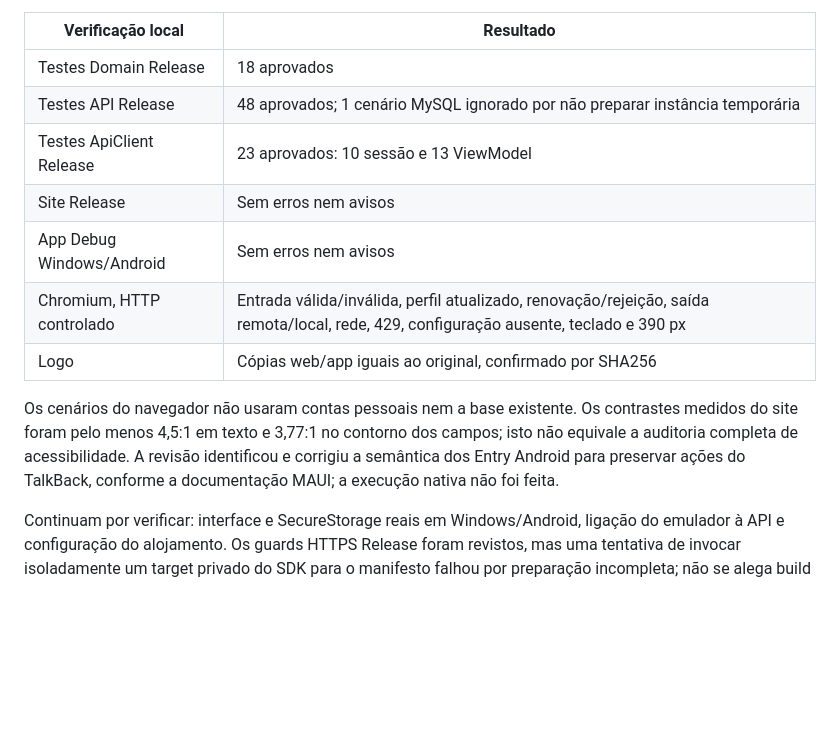
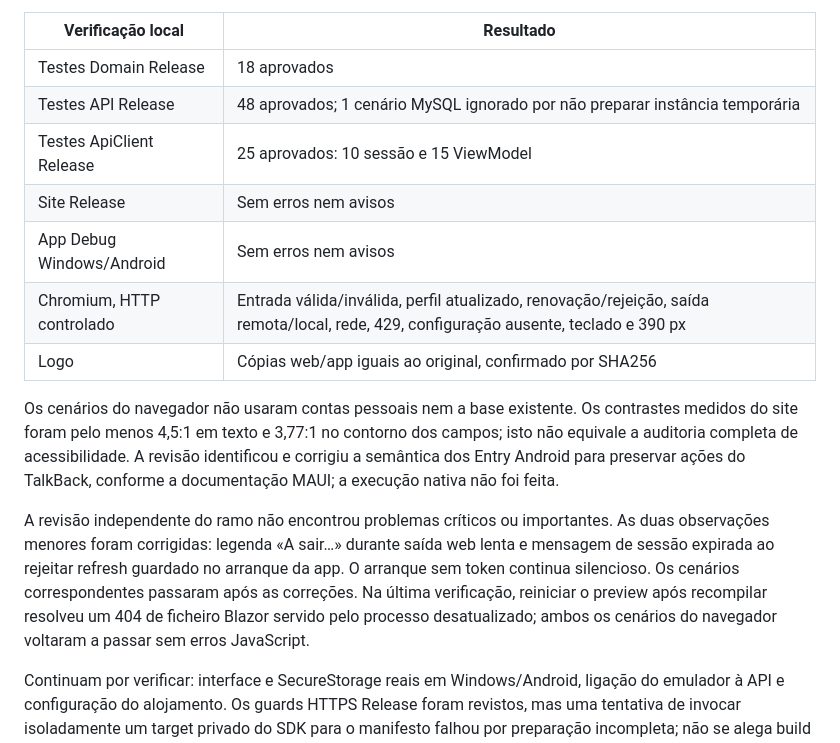
Before and after one commit to Schoolgether-PAP/SchoolGether, a Markdown page: docs/revisao-etapas.md, the part around the change. GitHub-like rendering; blank space fills up the shorter version.

Commit message:
Conclui registo da validação dos clientes

```diff
--- a/docs/revisao-etapas.md
+++ b/docs/revisao-etapas.md
@@ -29,7 +29,7 @@ houve alterações ao backend nem migrações novas. Ver [guia dos clientes](cli
 |---|---|
 | Testes Domain Release | 18 aprovados |
 | Testes API Release | 48 aprovados; 1 cenário MySQL ignorado por não preparar instância temporária |
-| Testes ApiClient Release | 23 aprovados: 10 sessão e 13 ViewModel |
+| Testes ApiClient Release | 25 aprovados: 10 sessão e 15 ViewModel |
 | Site Release | Sem erros nem avisos |
 | App Debug Windows/Android | Sem erros nem avisos |
 | Chromium, HTTP controlado | Entrada válida/inválida, perfil atualizado, renovação/rejeição, saída remota/local, rede, 429, configuração ausente, teclado e 390 px |
@@ -40,6 +40,14 @@ Os contrastes medidos do site foram pelo menos 4,5:1 em texto e 3,77:1 no
 contorno dos campos; isto não equivale a auditoria completa de acessibilidade.
 A revisão identificou e corrigiu a semântica dos Entry Android para preservar
 ações do TalkBack, conforme a documentação MAUI; a execução nativa não foi feita.
+
+A revisão independente do ramo não encontrou problemas críticos ou importantes.
+As duas observações menores foram corrigidas: legenda «A sair…» durante saída
+web lenta e mensagem de sessão expirada ao rejeitar refresh guardado no arranque
+da app. O arranque sem token continua silencioso. Os cenários correspondentes
+passaram após as correções. Na última verificação, reiniciar o preview após
+recompilar resolveu um 404 de ficheiro Blazor servido pelo processo desatualizado;
+ambos os cenários do navegador voltaram a passar sem erros JavaScript.
 
 Continuam por verificar: interface e SecureStorage reais em Windows/Android,
 ligação do emulador à API e configuração do alojamento. Os guards HTTPS Release
```
Also changed, not shown: AGENTS.md (+2 -2 lines), 1 other file.
